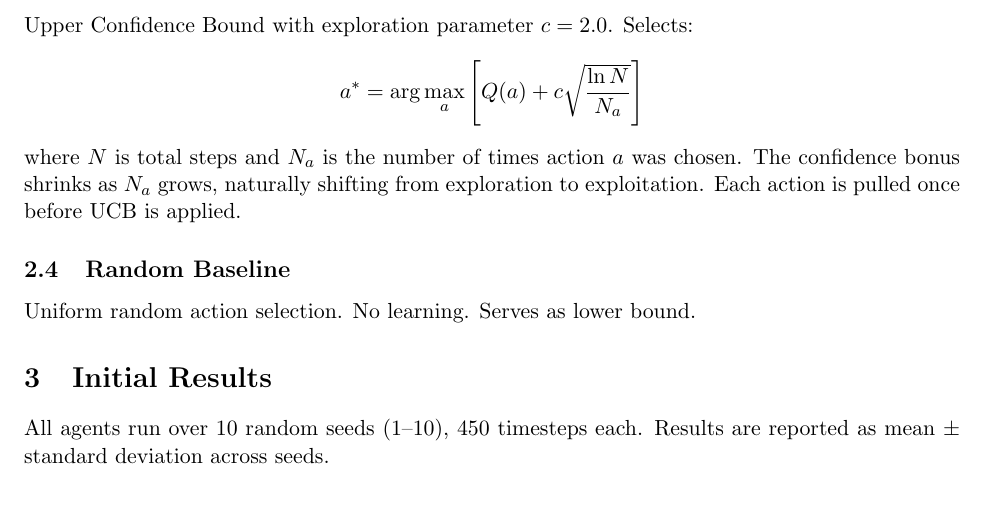
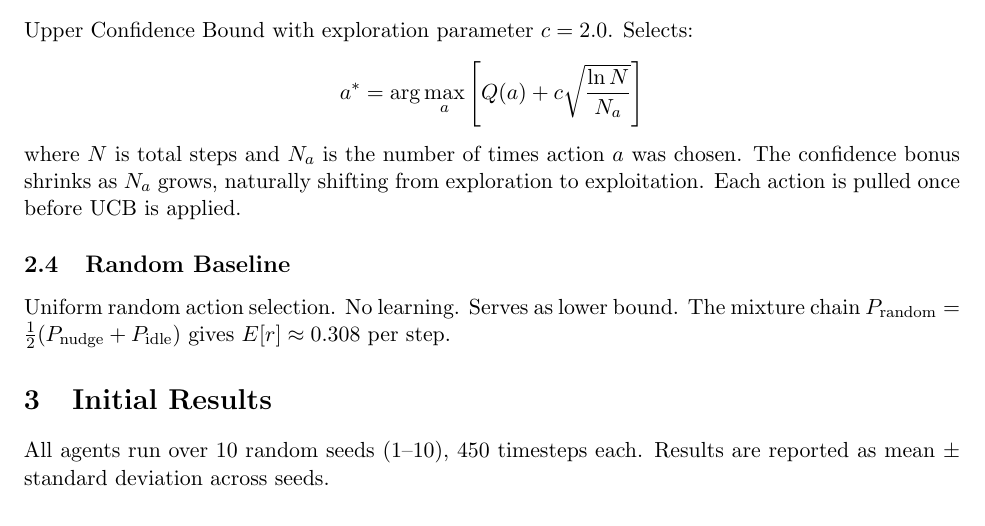
Before and after one commit to wd7512/rl-health-interventions, a LaTeX document (docs/mvp/mvp_specification.tex): part of page 2 of 3, cut so that both start at the same text. Compiled offline with pdfLaTeX.

Commit message:
docs: add analytical mixture-chain baseline for random agent

```diff
--- a/docs/mvp/mvp_specification.tex
+++ b/docs/mvp/mvp_specification.tex
@@ -100,6 +100,7 @@ where $N$ is total steps and $N_a$ is the number of times action $a$ was chosen.
 
 \subsection{Random Baseline}
 Uniform random action selection. No learning. Serves as lower bound.
+The mixture chain $P_{\text{random}} = \tfrac{1}{2}(P_{\text{nudge}} + P_{\text{idle}})$ gives $E[r] \approx 0.308$ per step.
 
 \section{Initial Results}
 
```
Also changed, not shown: docs/mvp/mvp_specification.pdf.
